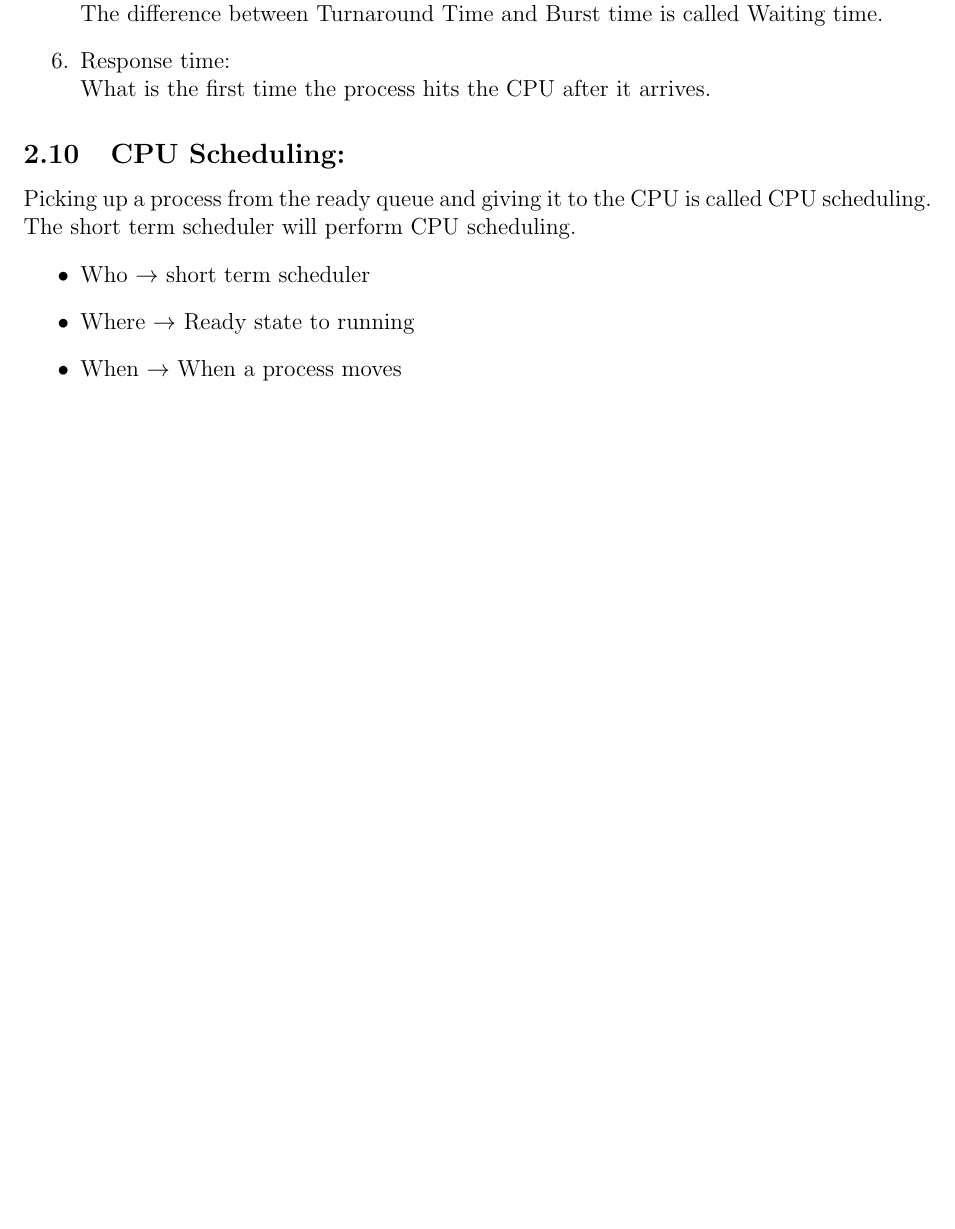
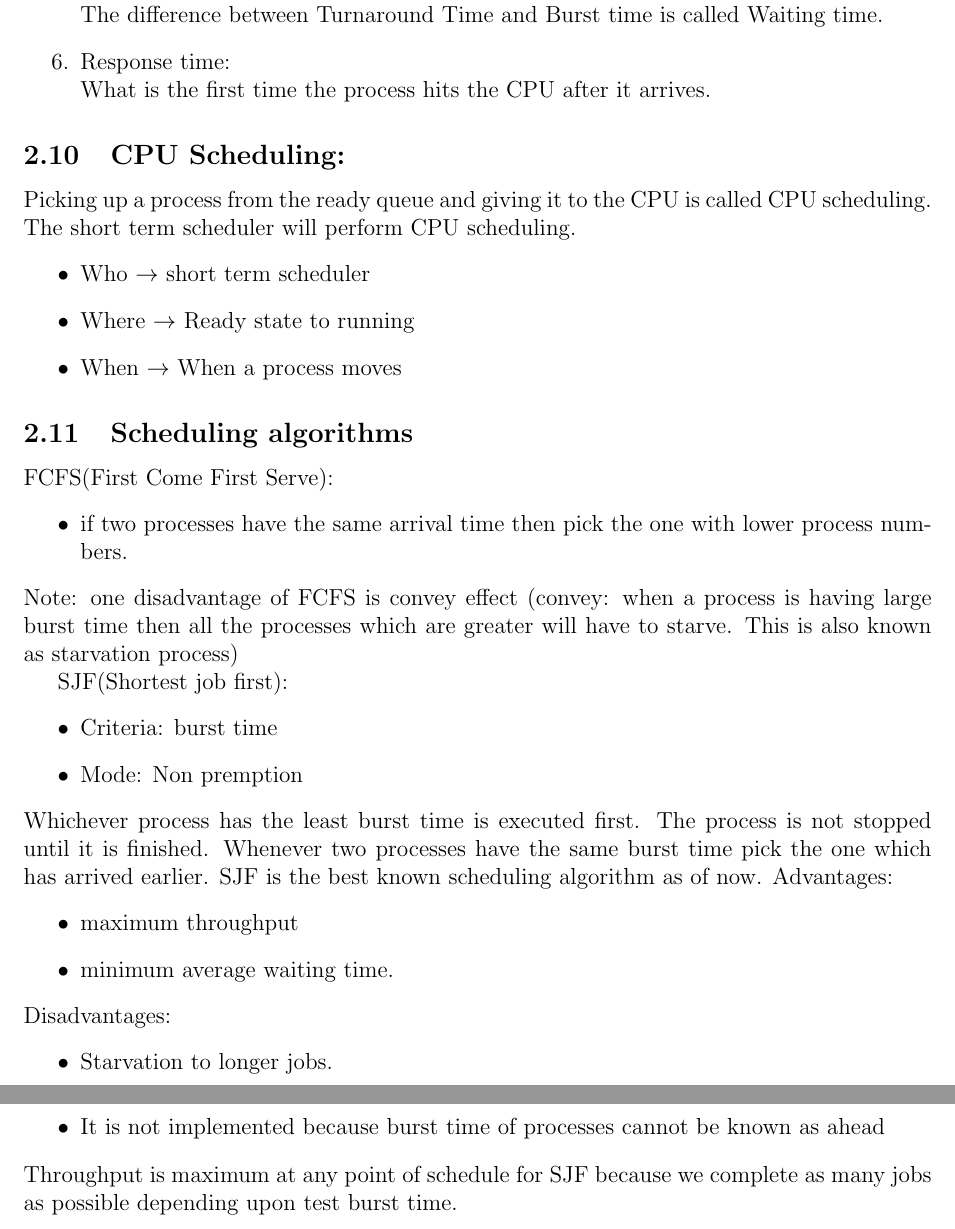
Before and after one commit to Gurmukh-Singh-4253/Notes3rdsem, a LaTeX document (OS/notes.tex): part of page 11 of 11 before the commit and two parts of pages 11 and 12 of 12 after it, the two joined at a grey line, cut so that both start at the same text, the shorter picture padded with empty space. Compiled offline with pdfLaTeX.

Commit message:
adding more notes

```diff
--- a/OS/notes.tex
+++ b/OS/notes.tex
@@ -4,8 +4,8 @@
 \usepackage{fancybox}
 \usepackage[utf8]{inputenc}
 \usepackage{epsfig,graphicx}
-\usepackage{multicol,pst-plot}
-\usepackage{pstricks}
+% \usepackage{multicol,pst-plot}
+% \usepackage{pstricks}
 \usepackage{amsmath}
 \usepackage{amsfonts}
 \usepackage{amssymb}
@@ -348,4 +348,30 @@ Picking up a process from the ready queue and giving it to the CPU is called CPU
   \item Where $\rightarrow$ Ready state to running
   \item When $\rightarrow$ When a process moves
 \end{itemize}
+
+\subsection{Scheduling algorithms}
+FCFS(First Come First Serve):
+\begin{itemize}
+  \item if two processes have the same arrival time then pick the one with lower process numbers.
+\end{itemize}
+Note: one disadvantage of FCFS is convey effect (convey: when a process is having large burst time then all the processes which are greater will have to starve. This is also known as starvation process)
+
+SJF(Shortest job first):
+\begin{itemize}
+	\item Criteria: burst time
+	\item Mode: Non premption
+\end{itemize}
+Whichever process has the least burst time is executed first. The process is not stopped until it is finished.
+Whenever two processes have the same burst time pick the one which has arrived earlier. SJF is the best known scheduling algorithm as of now.
+Advantages:
+\begin{itemize}
+	\item maximum throughput
+	\item minimum average waiting time.
+\end{itemize}
+Disadvantages:
+\begin{itemize}
+	\item Starvation to longer jobs.
+	\item It is not implemented because burst time of processes cannot be known as ahead \end{itemize}
+Throughput is maximum at any point of schedule for SJF because we complete as many jobs as possible depending upon test burst time.
+
 \end{document}
```
Also changed, not shown: OS/notes.pdf, 7 other files.
